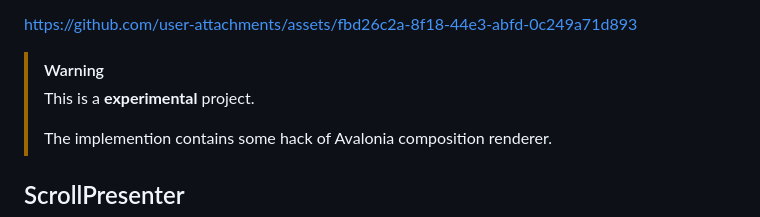
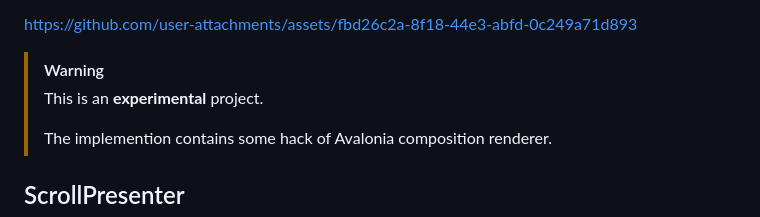
Before and after one commit to zxbmmmmmmmmm/SmoothScroll.Avalonia, a Markdown page: README.md, the part around the change. Drawn GitHub-style.

Commit message:
docs(README): fix typo

```diff
--- a/README.md
+++ b/README.md
@@ -12,7 +12,7 @@ Implement WinUI's `InteractionTracker` and `ScrollView` in Avalonia.
 https://github.com/user-attachments/assets/fbd26c2a-8f18-44e3-abfd-0c249a71d893
 
 > [!WARNING]
-> This is a **experimental** project.
+> This is an **experimental** project.
 >
 > The implemention contains some hack of Avalonia composition renderer.
 
```
